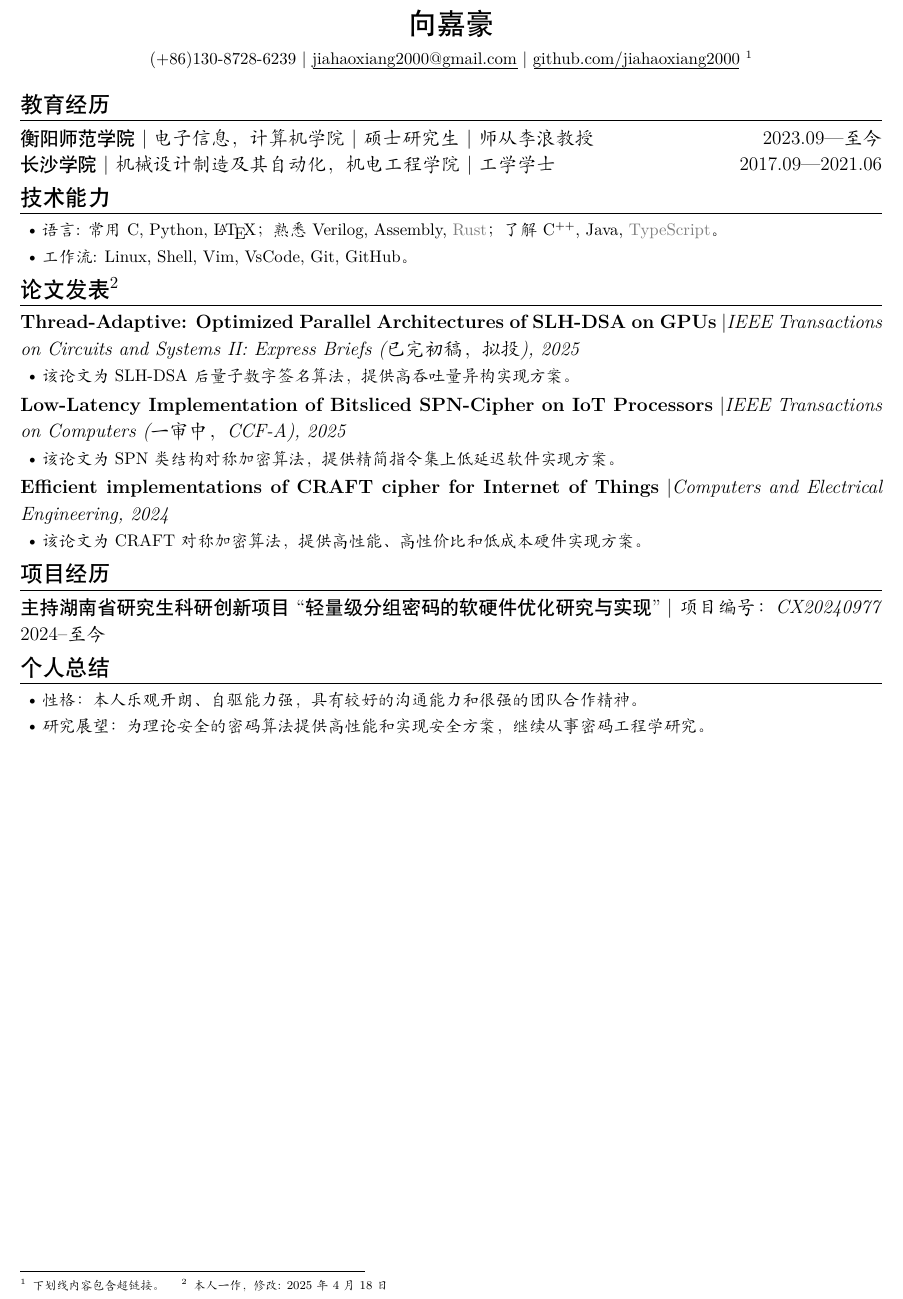
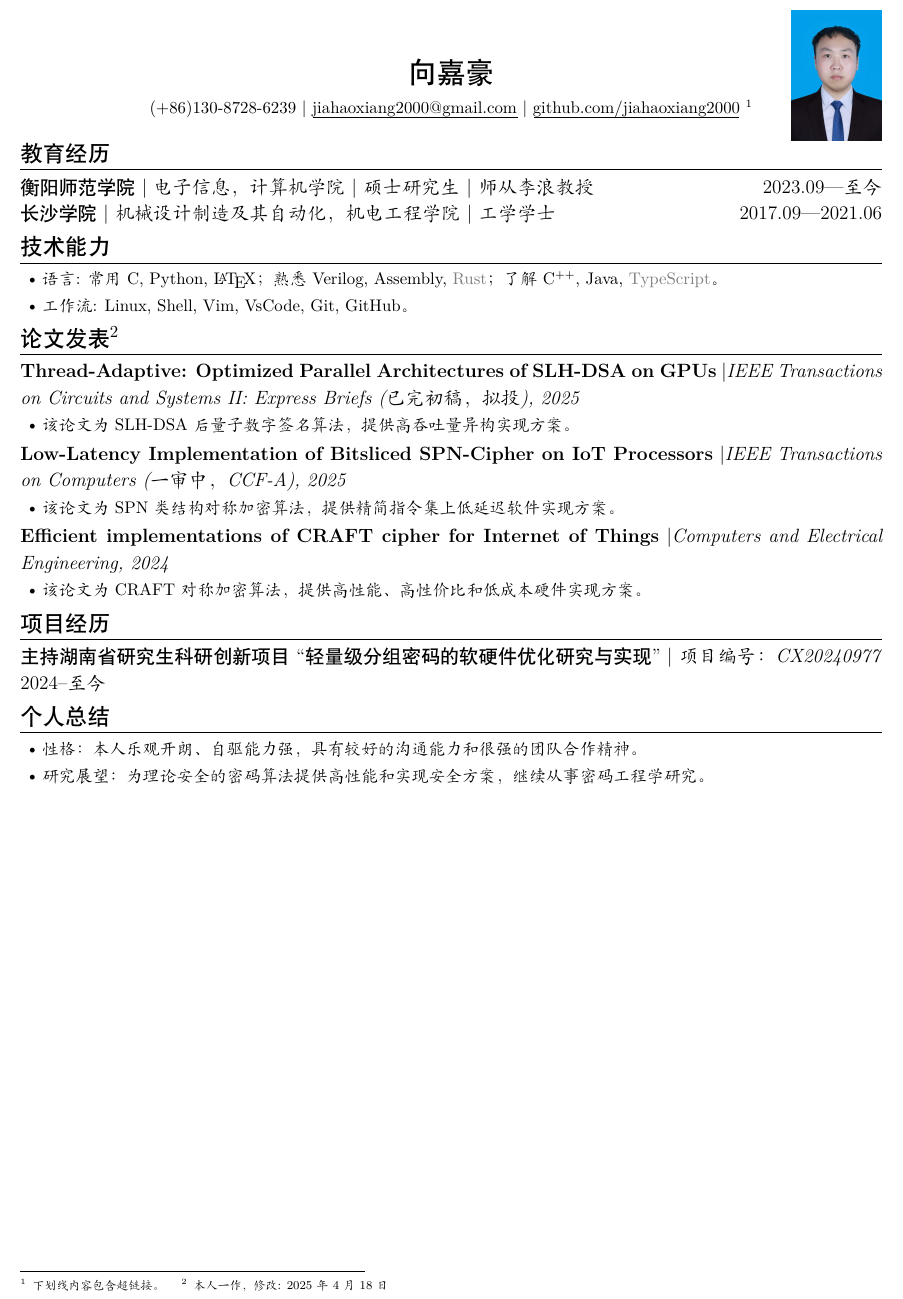
Before and after one commit to jiahaoxiang2000/CV, a LaTeX CV (cv-zh-cn.tex): part of the page, cut so that both start at the same text. Compiled offline with XeLaTeX; a missing font is replaced by an installed copy or a similar font.

Commit message:
feat(cv-zh-cn): update image handling in CV by replacing PNG with JPG

```diff
--- a/cv-zh-cn.tex
+++ b/cv-zh-cn.tex
@@ -4,8 +4,8 @@
 \ResumeName{向嘉豪}
 
 % 如果想插入照片，请使用以下两个库。
-% \usepackage{graphicx}
-% \usepackage{tikz}
+\usepackage{graphicx}
+\usepackage{tikz}
 
 \setCJKmainfont{Kaiti SC}
 
@@ -21,10 +21,10 @@
 % 但是默认不推荐插入照片，因为这不是简历的重点。
 % 如果默认的照片插入格式不能满足你的需求，你可以尝试调整照片的大小，或者使用其他的插入照片的方法。
 % 不然，也可以先渲染 PDF 简历，然后用其他工具在 PDF 上叠加照片。
-% \begin{tikzpicture}[remember picture, overlay]
-%   \node [anchor=north east, inner sep=1cm]  at (current page.north east)
-%      {\includegraphics[width=2cm]{image.png}};
-% \end{tikzpicture}
+\begin{tikzpicture}[remember picture, overlay]
+  \node [anchor=north east, inner sep=1cm]  at (current page.north east)
+  {\includegraphics[width=2cm]{image.jpg}};
+\end{tikzpicture}
 
 \ResumeTitle
 
```
Also changed, not shown: cv-zh-cn.pdf, image.jpg (added), image.png (deleted).
